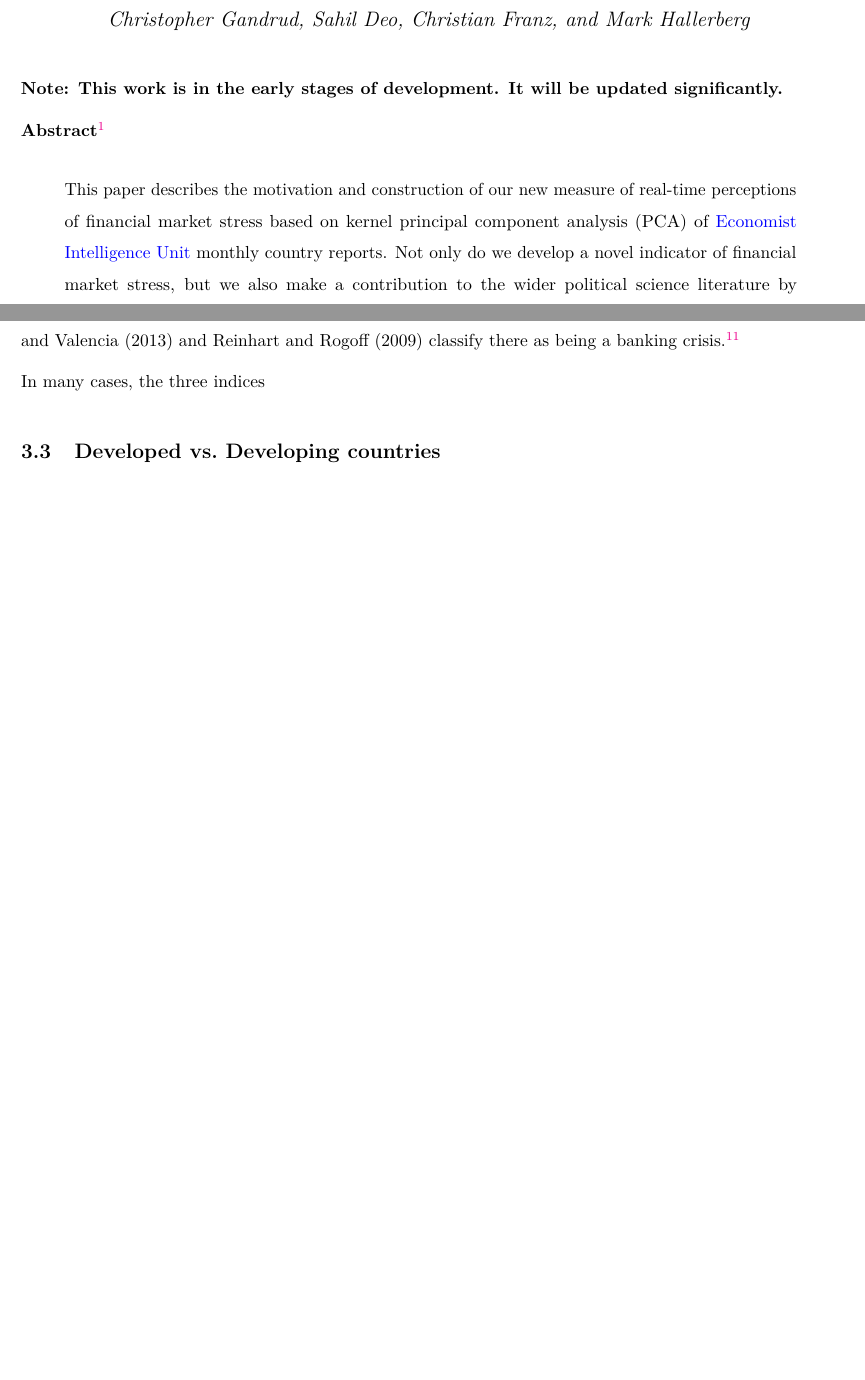
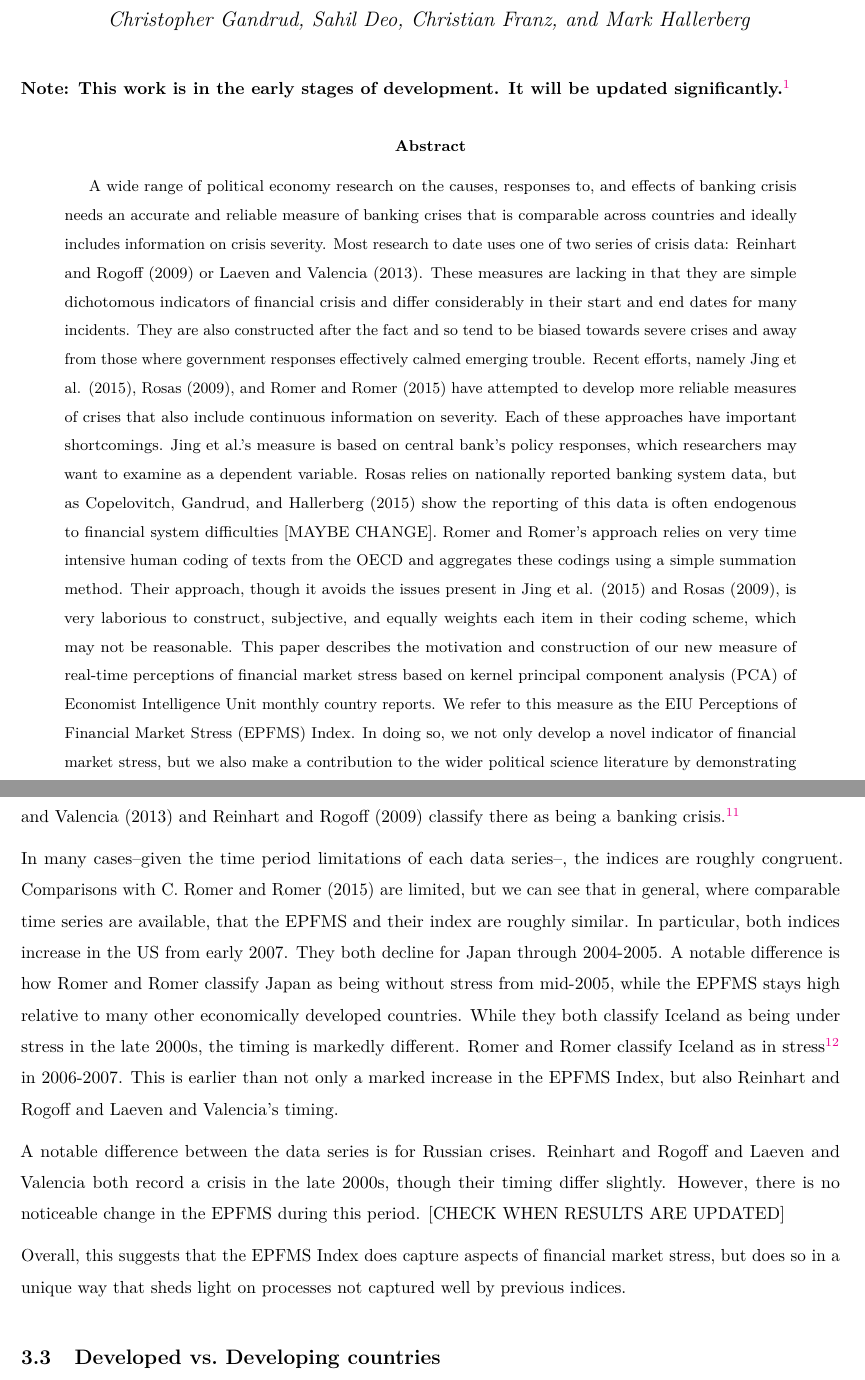
Before and after one commit to christophergandrud/EIUCrisesMeasure, an R Markdown document (summary_paper/summary_paper.Rmd): two parts of pages 1 and 7 of 11 before the commit and two parts of pages 1 and 8 of 12 after it, joined at a grey line, cut so that both start at the same text, the shorter picture padded with empty space. The pictures show the output file summary_paper/summary_paper.pdf that the author committed with the source.

Commit message:
update abstract

```diff
--- a/summary_paper/summary_paper.Rmd
+++ b/summary_paper/summary_paper.Rmd
@@ -12,10 +12,7 @@ bibliography: main.bib
 linestretch: 1.5
 ---
 
-**Note: This work is in the early stages of development. It will be updated significantly.**
+**Note: This work is in the early stages of development. It will be updated significantly.**[^ThankYou]
 
-**Abstract**[^ThankYou]
-
-> This paper describes the motivation and construction of our new measure of
-real-time perceptions of financial market stress based on kernel principal component analysis (PCA) of
-[Economist Intelligence Unit](http://www.eiu.com/) monthly country reports. Not only do we develop a novel indicator of financial market stress, but we also make a contribution to the wider political science literature by demonstrating how kernel PCA can be used to summarize vast quantities of qualitative texts into useful cross-sectional time-series indicators.
+\begin{abstract}
+A wide range of political economy research on the causes, responses to, and effects of banking crisis needs an accurate and reliable measure of banking crises that is comparable across countries and ideally includes information on crisis severity. Most research to date uses one of two series of crisis data: Reinhart and Rogoff (2009) or Laeven and Valencia (2013). These measures are lacking in that they are simple dichotomous indicators of financial crisis and differ considerably in their start and end dates for many incidents. They are also constructed after the fact and so tend to be biased towards severe crises and away from those where government responses effectively calmed emerging trouble. Recent efforts, namely Jing et al. (2015), Rosas (2009), and Romer and Romer (2015) have attempted to develop more reliable measures of crises that also include continuous information on severity. Each of these approaches have important shortcomings. Jing et al.’s measure is based on central bank’s policy responses, which researchers may want to examine as a dependent variable. Rosas relies on nationally reported banking system data, but as Copelovitch, Gandrud, and Hallerberg (2015) show the reporting of this data is often endogenous to financial system difficulties [MAYBE CHANGE]. Romer and Romer’s approach relies on very time intensive human coding of texts from the OECD and aggregates these codings using a simple summation method. Their approach, though it avoids the issues present in Jing et al. (2015) and Rosas (2009), is very laborious to construct, subjective, and equally weights each item in their coding scheme, which may not be reasonable. This paper describes the motivation and construction of our new measure of real-time perceptions of financial market stress based on kernel principal component analysis (PCA) of Economist Intelligence Unit monthly country reports. We refer to this measure as the EIU Perceptions of Financial Market Stress (EPFMS) Index. In doing so, we not only develop a novel indicator of financial market stress, but we also make a contribution to the wider political science literature by demonstrating how kernel PCA can be used to summarize vast quantities of qualitative texts into useful cross-sectional time-series indicators.
@@ -108,7 +106,12 @@ There are some limitations in comparability based simply on the different covera
 
 The solid lines in figures \ref{compare_1} and \ref{compare_2} show the EIU Perceptions of Financial Market Stress Index. The dashed lines show Romer and Romer's (rescaled) measure. Finally, the shaded boxes show the periods where @laeven2013 and @Reinhart2009 classify there as being a banking crisis.[^lv-reinhart-address]
 
-In many cases, the three indices
+In many cases--given the time period limitations of each data series--, the indices are roughly congruent. Comparisons with @Romer2015 are limited, but we can see that in general, where comparable time series are available, that the EPFMS and their index are roughly similar. In particular, both indices increase in the US from early 2007. They both decline for Japan through 2004-2005. A notable difference is how Romer and Romer classify Japan as being without stress from mid-2005, while the EPFMS stays high relative to many other economically developed countries. While they both classify Iceland as being under stress in the late 2000s, the timing is markedly different. Romer and Romer classify Iceland as in stress[^iceland-rr] in 2006-2007. This is earlier than not only a marked increase in the EPFMS Index, but also Reinhart and Rogoff and Laeven and Valencia's timing.
+
+
+A notable difference between the data series is for Russian crises. Reinhart and Rogoff and Laeven and Valencia both record a crisis in the late 2000s, though their timing differ slightly. However, there is no noticeable change in the EPFMS during this period. [CHECK WHEN RESULTS ARE UPDATED]
+
+Overall, this suggests that the EPFMS Index does capture aspects of financial market stress, but does so in a unique way that sheds light on processes not captured well by previous indices.
 
 \begin{figure}
     \caption{Comparing Perceptions of Financial Market Conditions to Laeven \& Valencia (2012) and Reinhart \& Rogoff (2009) (1)}
```
Also changed, not shown: README.md, summary_paper/summary_paper.pdf, summary_paper/summary_paper.tex, summary_paper/summary_paper.Rmd (9 more changed lines).
